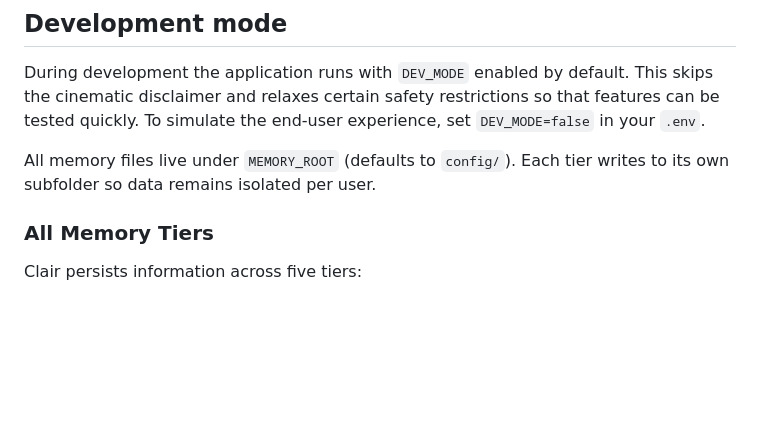
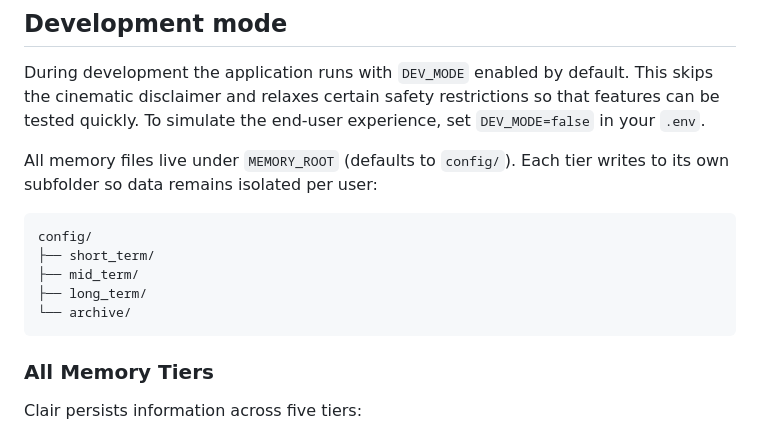
Before and after one commit to RocketRiley/HomeAISystem-DEV, a Markdown page: README.md, the part around the change. GitHub-like rendering; blank space fills up the shorter version.

Commit message:
Document memory directory layout

````diff
--- a/README.md
+++ b/README.md
@@ -90,7 +90,15 @@ features can be tested quickly. To simulate the end-user experience, set
 `DEV_MODE=false` in your `.env`.
 
 All memory files live under `MEMORY_ROOT` (defaults to `config/`). Each tier
-writes to its own subfolder so data remains isolated per user.
+writes to its own subfolder so data remains isolated per user:
+
+```text
+config/
+├── short_term/
+├── mid_term/
+├── long_term/
+└── archive/
+```
 
 ### All Memory Tiers
 
````
